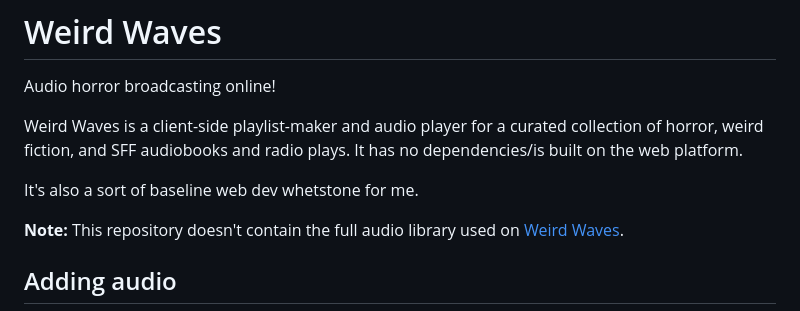
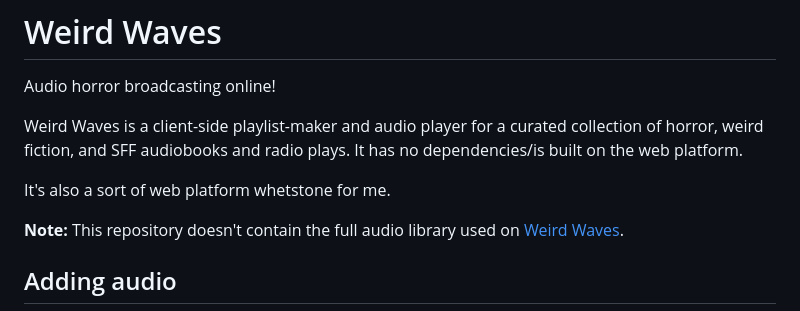
Before and after one commit to ellipsisComma/weird-waves, a Markdown page: README.md, the part around the change printed below. GitHub-like rendering.

Commit message:
tweaked readme to account for recent changes

```diff
--- a/README.md
+++ b/README.md
@@ -4,7 +4,7 @@ Audio horror broadcasting online!
 
 Weird Waves is a client-side playlist-maker and audio player for a curated collection of horror, weird fiction, and SFF audiobooks and radio plays. It has no dependencies/is built on the web platform.
 
-It's also a sort of baseline web dev whetstone for me.
+It's also a sort of web platform whetstone for me.
 
 **Note:** This repository doesn't contain the full audio library used on [Weird Waves](https://weirdwaves.net).
 
```
Also changed, not shown: other parts of README.md (+1 -1 lines).
